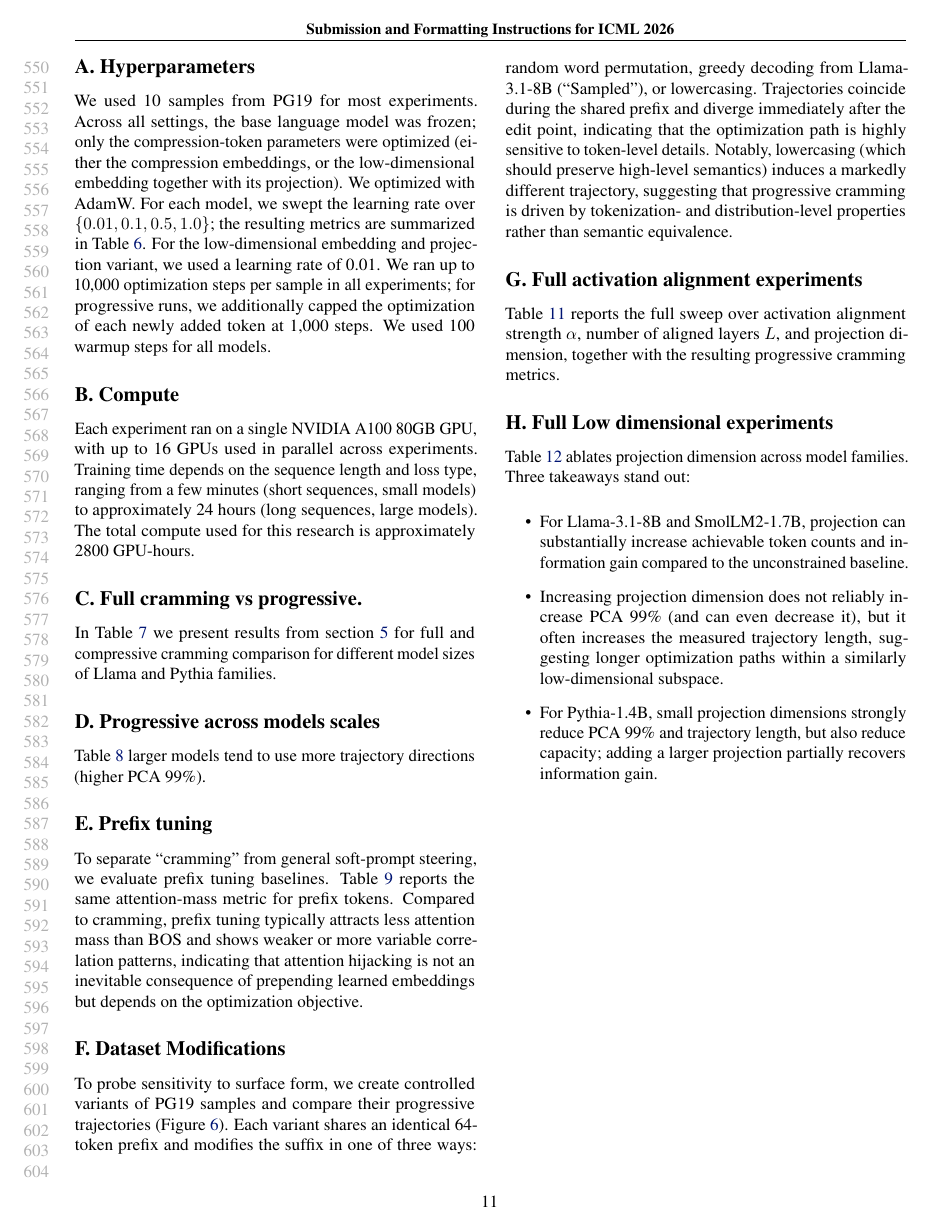
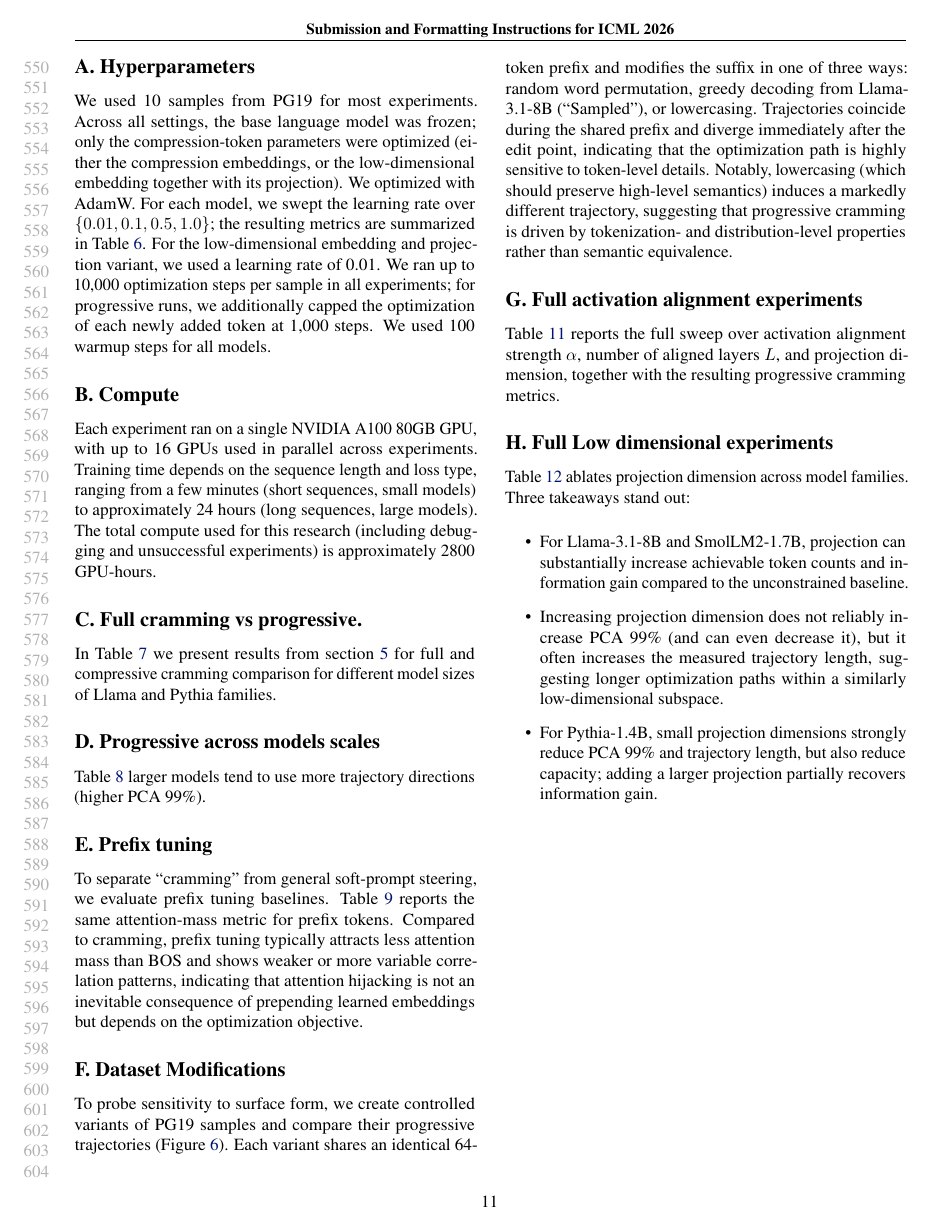
Before and after one commit to M1croZavr/compression_horizon, a LaTeX problem sheet (paper/example_paper.tex): page 11 of 16. Compiled offline with pdfLaTeX.

Commit message:
add total stat of GPU hours

```diff
--- a/paper/example_paper.tex
+++ b/paper/example_paper.tex
@@ -766,7 +766,7 @@ We used 100 warmup steps for all models.
 
 \section{Compute}
 
-Each experiment ran on a single NVIDIA A100 80GB GPU, with up to 16 GPUs used in parallel across experiments. Training time depends on the sequence length and loss type, ranging from a few minutes (short sequences, small models) to approximately 24 hours (long sequences, large models). The total compute used for this research is approximately 2800 GPU-hours.
+Each experiment ran on a single NVIDIA A100 80GB GPU, with up to 16 GPUs used in parallel across experiments. Training time depends on the sequence length and loss type, ranging from a few minutes (short sequences, small models) to approximately 24 hours (long sequences, large models). The total compute used for this research (including debugging and unsuccessful experiments) is approximately 2800 GPU-hours.
 
 
 \section{Full cramming vs progressive.}
```
